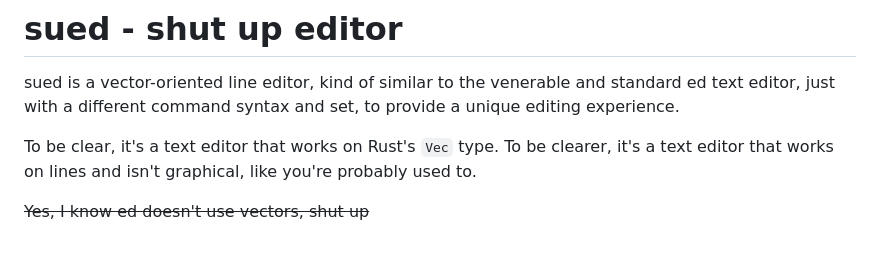
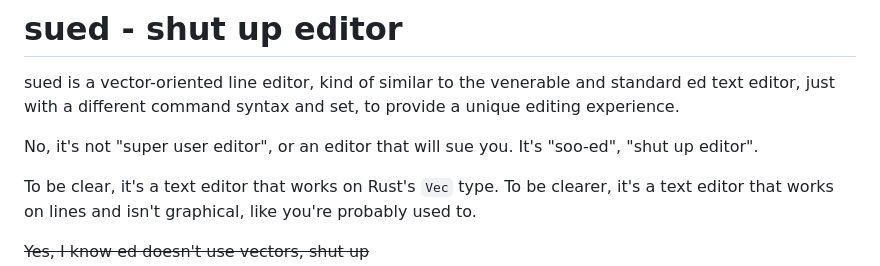
Before and after one commit to AeriaVelocity/sued, a Markdown page: README.md, the part around the change. GitHub-like rendering; blank space fills up the shorter version.

Commit message:
Minor README addition

```diff
--- a/README.md
+++ b/README.md
@@ -1,6 +1,8 @@
 # sued - shut up editor
 
 sued is a vector-oriented line editor, kind of similar to the venerable and standard ed text editor, just with a different command syntax and set, to provide a unique editing experience.
+
+No, it's not "super user editor", or an editor that will sue you. It's "soo-ed", "shut up editor".
 
 To be clear, it's a text editor that works on Rust's `Vec` type. To be clearer, it's a text editor that works on lines and isn't graphical, like you're probably used to.
 
```
